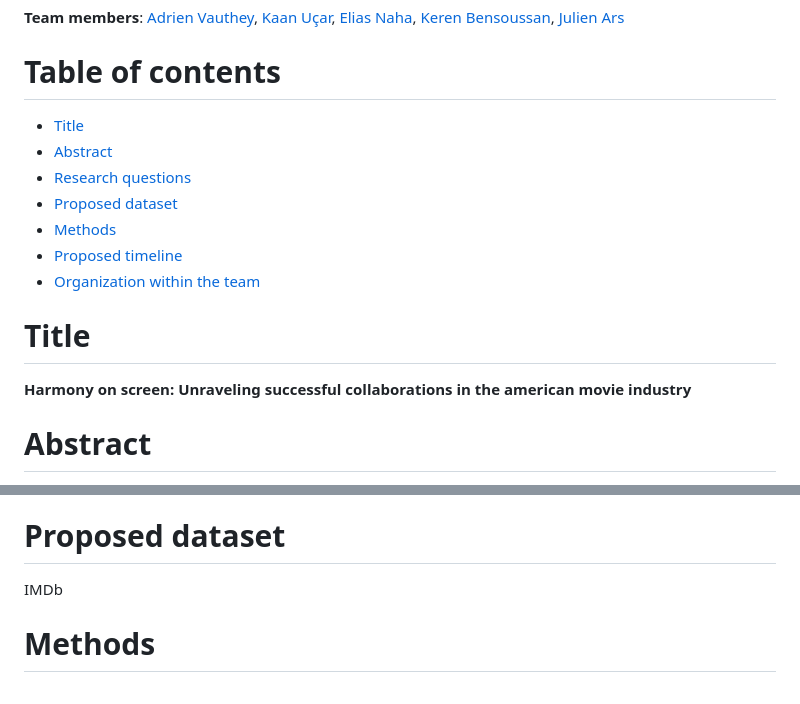
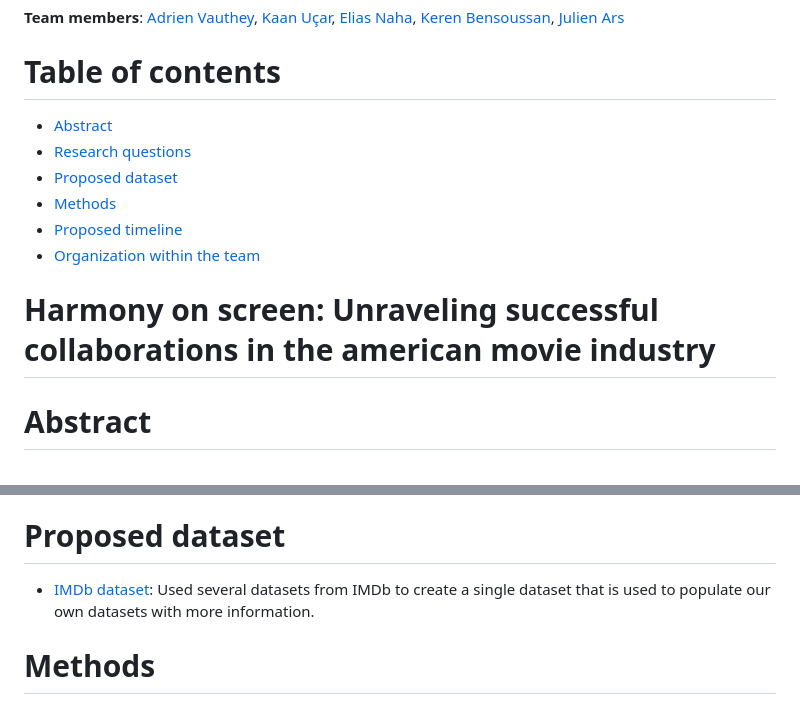
Before and after one commit to epfl-ada/ada-2023-project-patterndetectives, a Markdown page: README.md, 2 parts joined by grey strips. Drawn GitHub-style.

```diff
--- a/README.md
+++ b/README.md
@@ -3,7 +3,6 @@
 **Team members**: [Adrien Vauthey](https://github.com/Lugiasc), [Kaan Uçar](https://github.com/Kaan-wq), [Elias Naha](https://github.com/Eliasepfl), [Keren Bensoussan](https://github.com/sdjfkjsh), [Julien Ars](https://github.com/merlebleue)
 
 # Table of contents
-- [Title](#title)
 - [Abstract](#abstract)
 - [Research questions](#research-questions)
 - [Proposed dataset](#proposed-dataset)
@@ -11,8 +10,7 @@
 - [Proposed timeline](#proposed-timeline)
 - [Organization within the team](#organization-within-the-team)
 
-# Title
-**Harmony on screen: Unraveling successful collaborations in the american movie industry**
+# Harmony on screen: Unraveling successful collaborations in the american movie industry
 
 # Abstract
 This project aims to delve into the intricate dynamics of successful collaboration in the film industry, extending beyond conventional success metrics to explore the chemistry between actors through frequent co-starring. The approach involves constructing actor collaboration networks, interconnecting actors, scenarists, and directors within a comprehensive web network. Employing a granular methodology, the web network is subdivided based on movie genres, allowing for the analysis of collaborative subgraphs. The focus is on identifying patterns and relationships that contribute to the success of movies within each genre. This research not only provides insights into individual performances but also offers an understanding of collaborative networks. By incorporating diverse talents and considering genre-specific nuances, the project aims to yield valuable insights for future filmmaking collaborations, potentially influencing industry practices and enhancing the likelihood of successful movie projects. The use of network analysis tools adds a visual dimension, aiding in the interpretation of the complex web of collaborations in the film industry.
@@ -41,7 +39,7 @@ This project aims to delve into the intricate dynamics of successful collaborati
 Addressing these research questions will likely provide a comprehensive understanding of the collaborative dynamics in the film industry and offer practical insights for future filmmaking endeavors.
 
 # Proposed dataset
-IMDb
+* [IMDb dataset](https://developer.imdb.com/non-commercial-datasets/): Used several datasets from IMDb to create a single dataset that is used to populate our own datasets with more information.
 
 # Methods
 We will use propensity score matching.
```
